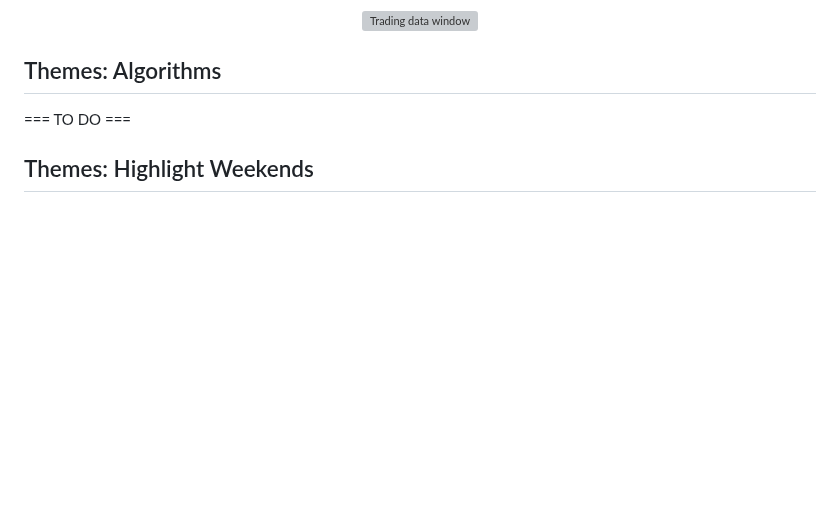
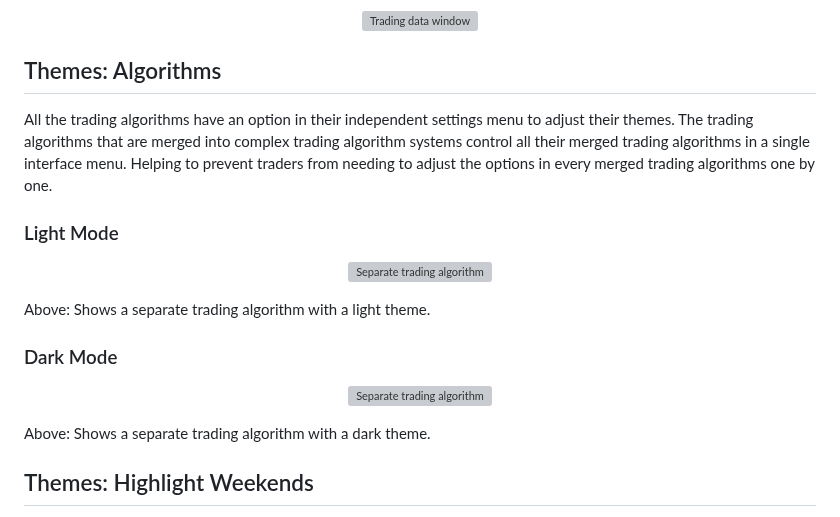
Before and after one commit to chartingshow/documentation, a Markdown page: trading/glossary/themes.md, the part around the change. Drawn GitHub-style; blank space fills up the shorter version; grey boxes are pictures that could not be loaded.

```diff
--- a/trading/glossary/themes.md
+++ b/trading/glossary/themes.md
@@ -94,7 +94,19 @@ Traders can change the data window theme in the settings menu, this helps to imp
 
 ## Themes: Algorithms
 
-=== TO DO ===
+All the trading algorithms have an option in their independent settings menu to adjust their themes. The trading algorithms that are merged into complex trading algorithm systems control all their merged trading algorithms in a single interface menu. Helping to prevent traders from needing to adjust the options in every merged trading algorithms one by one.
+
+### Light Mode
+
+<p align="center"><img src="https://github.com/chartingshow/documentation/blob/master/assets/images/trading-glossary/themes/theme-algorithm-1.jpg" alt="Separate trading algorithm"></p>
+
+Above: Shows a separate trading algorithm with a light theme.
+
+### Dark Mode
+
+<p align="center"><img src="https://github.com/chartingshow/documentation/blob/master/assets/images/trading-glossary/themes/theme-algorithm-2.jpg" alt="Separate trading algorithm"></p>
+
+Above: Shows a separate trading algorithm with a dark theme.
 
 ## Themes: Highlight Weekends
 
```
